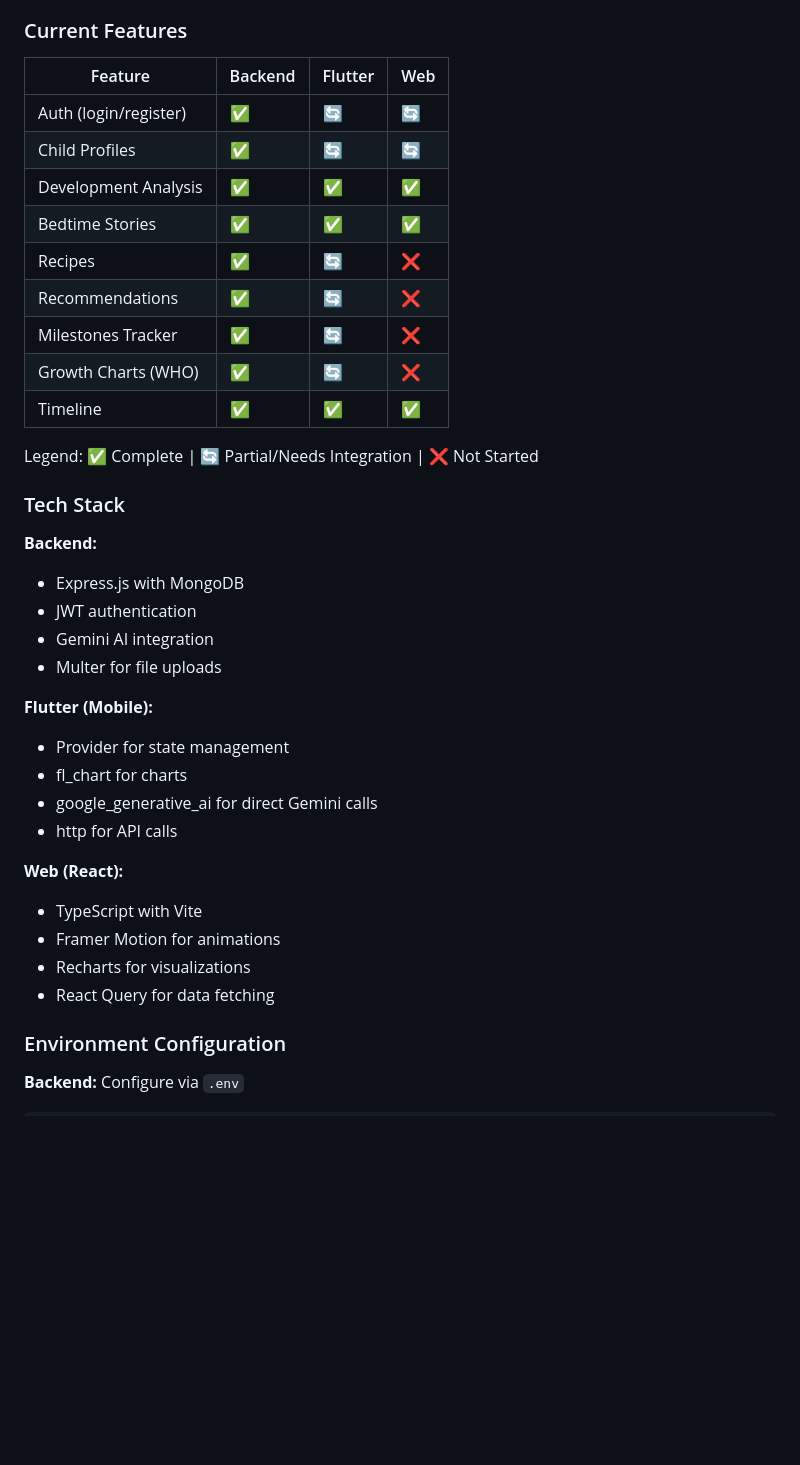
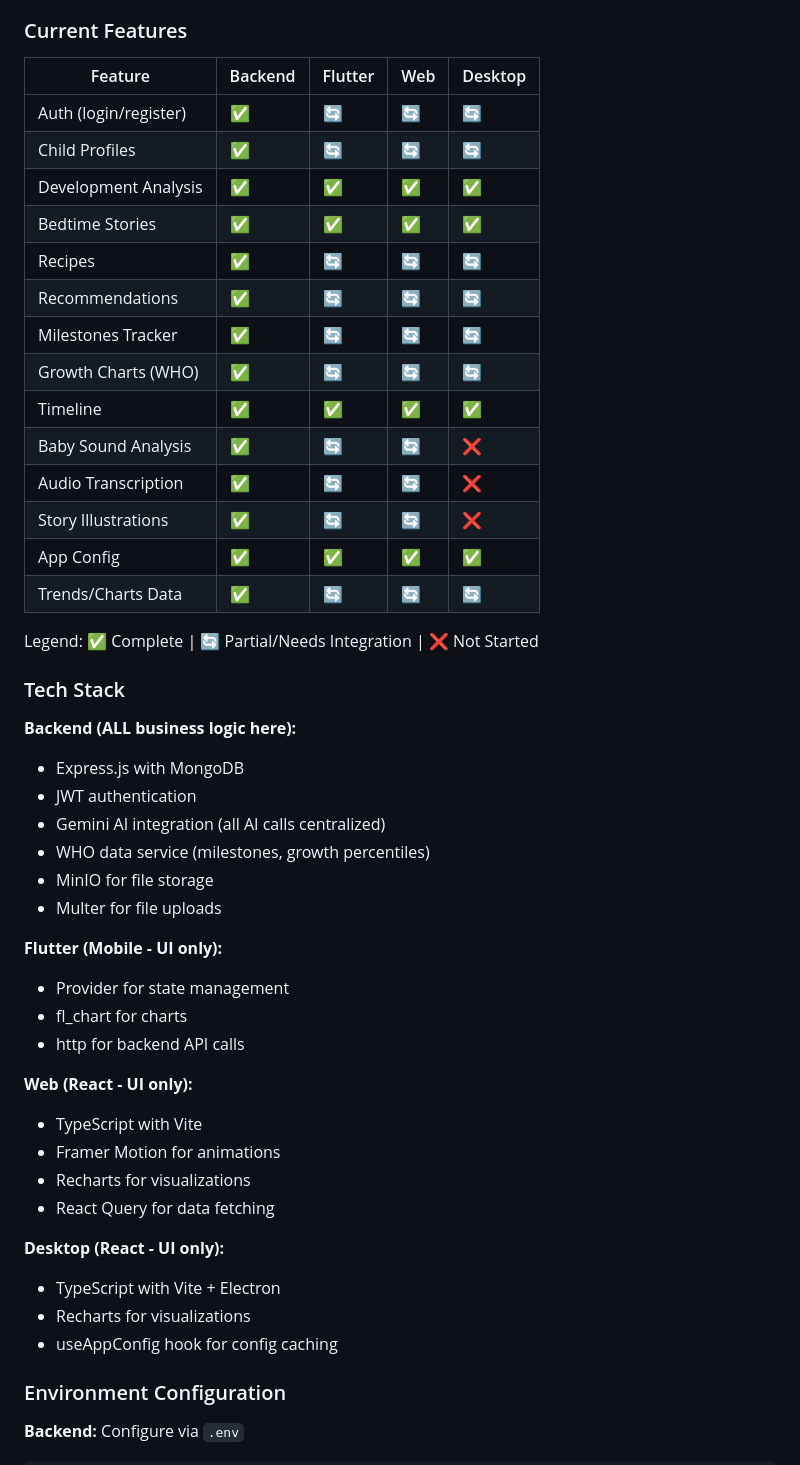
Before and after one commit to shashanksaxena-tz/BabyGo-, a Markdown page: claude.md, the part around one of its changes. GitHub-like rendering; blank space fills up the shorter version.

```diff
--- a/claude.md
+++ b/claude.md
@@ -26,39 +46,50 @@ When building a new feature, it MUST be implemented end-to-end:
 
 ### Current Features
 
-| Feature | Backend | Flutter | Web |
-|---------|---------|---------|-----|
-| Auth (login/register) | ✅ | 🔄 | 🔄 |
-| Child Profiles | ✅ | 🔄 | 🔄 |
-| Development Analysis | ✅ | ✅ | ✅ |
-| Bedtime Stories | ✅ | ✅ | ✅ |
-| Recipes | ✅ | 🔄 | ❌ |
-| Recommendations | ✅ | 🔄 | ❌ |
-| Milestones Tracker | ✅ | 🔄 | ❌ |
-| Growth Charts (WHO) | ✅ | 🔄 | ❌ |
-| Timeline | ✅ | ✅ | ✅ |
+| Feature | Backend | Flutter | Web | Desktop |
+|---------|---------|---------|-----|---------|
+| Auth (login/register) | ✅ | 🔄 | 🔄 | 🔄 |
+| Child Profiles | ✅ | 🔄 | 🔄 | 🔄 |
+| Development Analysis | ✅ | ✅ | ✅ | ✅ |
+| Bedtime Stories | ✅ | ✅ | ✅ | ✅ |
+| Recipes | ✅ | 🔄 | 🔄 | 🔄 |
+| Recommendations | ✅ | 🔄 | 🔄 | 🔄 |
+| Milestones Tracker | ✅ | 🔄 | 🔄 | 🔄 |
+| Growth Charts (WHO) | ✅ | 🔄 | 🔄 | 🔄 |
+| Timeline | ✅ | ✅ | ✅ | ✅ |
+| Baby Sound Analysis | ✅ | 🔄 | 🔄 | ❌ |
+| Audio Transcription | ✅ | 🔄 | 🔄 | ❌ |
+| Story Illustrations | ✅ | 🔄 | 🔄 | ❌ |
+| App Config | ✅ | ✅ | ✅ | ✅ |
+| Trends/Charts Data | ✅ | 🔄 | 🔄 | 🔄 |
 
 Legend: ✅ Complete | 🔄 Partial/Needs Integration | ❌ Not Started
 
 ### Tech Stack
 
-**Backend:**
+**Backend (ALL business logic here):**
 - Express.js with MongoDB
 - JWT authentication
-- Gemini AI integration
+- Gemini AI integration (all AI calls centralized)
+- WHO data service (milestones, growth percentiles)
+- MinIO for file storage
 - Multer for file uploads
 
-**Flutter (Mobile):**
+**Flutter (Mobile - UI only):**
 - Provider for state management
 - fl_chart for charts
-- google_generative_ai for direct Gemini calls
-- http for API calls
+- http for backend API calls
 
-**Web (React):**
+**Web (React - UI only):**
 - TypeScript with Vite
 - Framer Motion for animations
 - Recharts for visualizations
 - React Query for data fetching
+
+**Desktop (React - UI only):**
+- TypeScript with Vite + Electron
+- Recharts for visualizations
+- useAppConfig hook for config caching
 
 ### Environment Configuration
 
```
Also changed, not shown: other parts of claude.md (+45 -17 lines).
